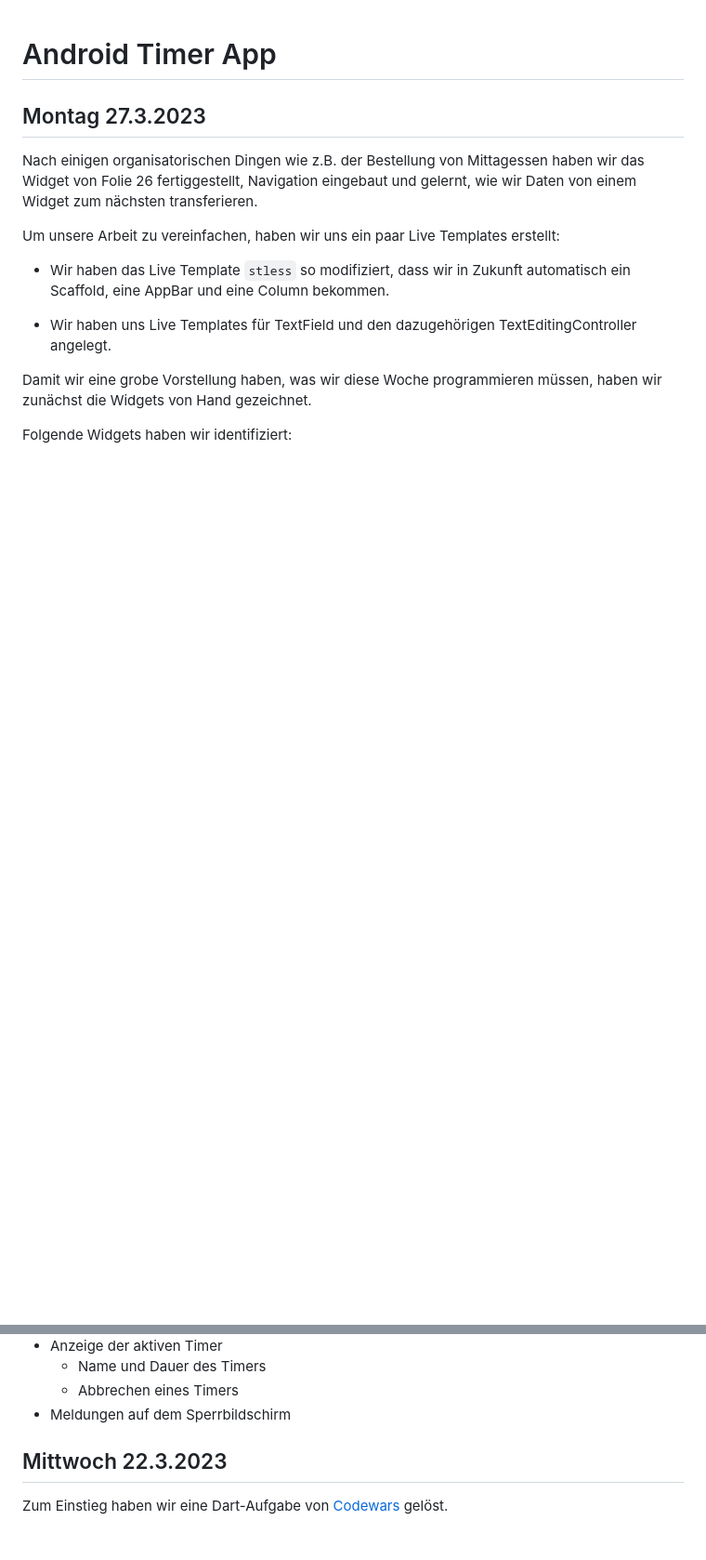
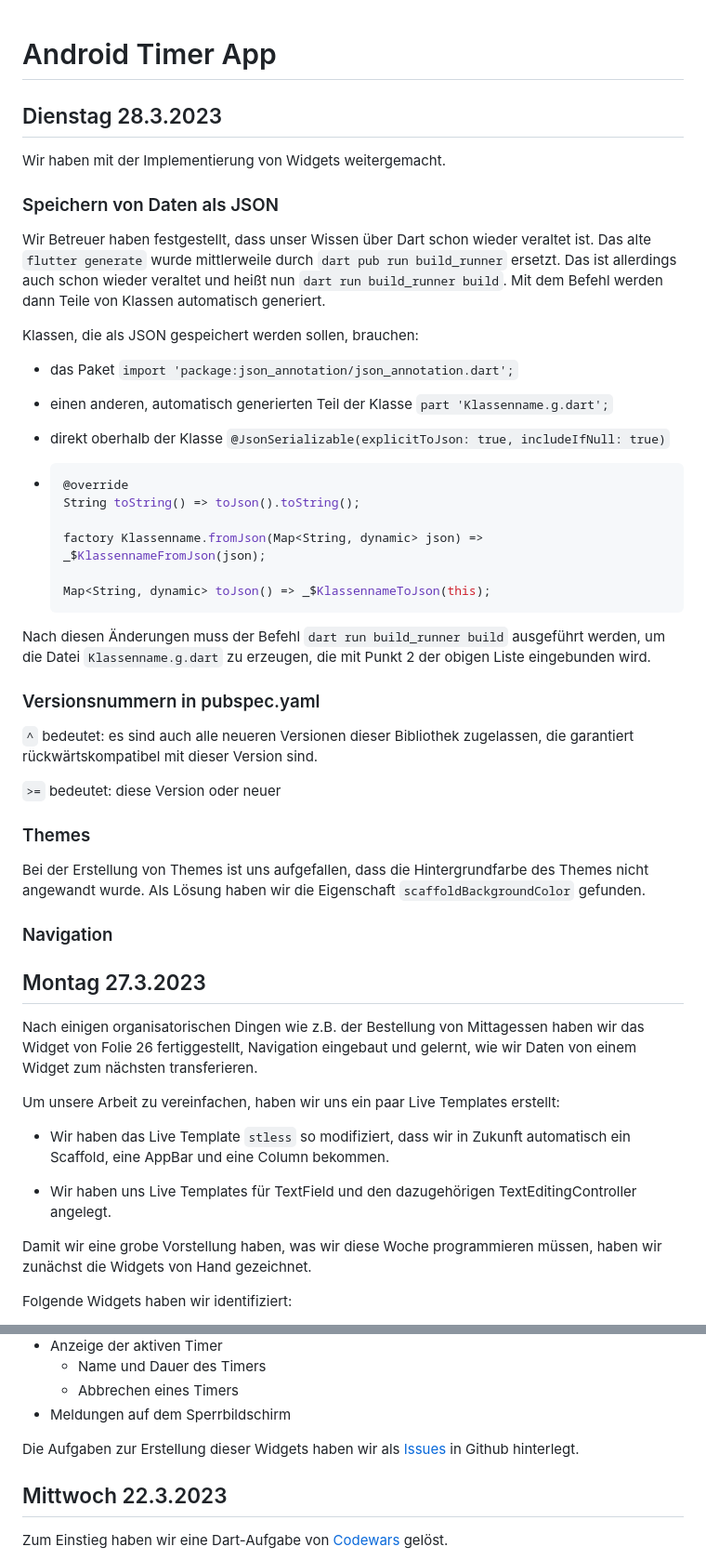
Before and after one commit to BogyMitutoyoCTL/BOGY-App-2023-04, a Markdown page: README.md, 2 parts joined by grey strips. Shown at 93% size. GitHub-like rendering; blank space fills up the shorter version.

Commit message:
Add description of Tuesday

````diff
--- a/README.md
+++ b/README.md
@@ -1,4 +1,45 @@
 # Android Timer App
+## Dienstag 28.3.2023
+
+Wir haben mit der Implementierung von Widgets weitergemacht.
+
+### Speichern von Daten als JSON
+
+Wir Betreuer haben festgestellt, dass unser Wissen über Dart schon wieder veraltet ist. Das alte `flutter generate` wurde mittlerweile durch `dart pub run build_runner` ersetzt. Das ist allerdings auch schon wieder veraltet und heißt nun `dart run build_runner build`. Mit dem Befehl werden dann Teile von Klassen automatisch generiert.
+
+Klassen, die als JSON gespeichert werden sollen, brauchen:
+
+* das Paket `import 'package:json_annotation/json_annotation.dart';`
+
+* einen anderen, automatisch generierten Teil der Klasse `part 'Klassenname.g.dart';`
+
+* direkt oberhalb der Klasse `@JsonSerializable(explicitToJson: true, includeIfNull: true)`
+
+* ```dart
+  @override
+  String toString() => toJson().toString();
+
+  factory Klassenname.fromJson(Map<String, dynamic> json) => _$KlassennameFromJson(json);
+
+  Map<String, dynamic> toJson() => _$KlassennameToJson(this);
+  ```
+
+Nach diesen Änderungen muss der Befehl `dart run build_runner build` ausgeführt werden, um die Datei `Klassenname.g.dart` zu erzeugen, die mit Punkt 2 der obigen Liste eingebunden wird.
+
+### Versionsnummern in pubspec.yaml
+
+`^` bedeutet: es sind auch alle neueren Versionen dieser Bibliothek zugelassen, die garantiert rückwärtskompatibel mit dieser Version sind.
+
+`>=` bedeutet: diese Version oder neuer
+
+### Themes
+
+Bei der Erstellung von Themes ist uns aufgefallen, dass die Hintergrundfarbe des Themes nicht angewandt wurde. Als Lösung haben wir die Eigenschaft `scaffoldBackgroundColor` gefunden.
+
+### Navigation
+
+
+
 ## Montag 27.3.2023
 
 Nach einigen organisatorischen Dingen wie z.B. der Bestellung von Mittagessen haben wir das Widget von Folie 26 fertiggestellt, Navigation eingebaut und gelernt, wie wir Daten von einem Widget zum nächsten transferieren.
@@ -47,6 +88,8 @@ Folgende Widgets haben wir identifiziert:
   * Name und Dauer des Timers
   * Abbrechen eines Timers
 * Meldungen auf dem Sperrbildschirm
+
+Die Aufgaben zur Erstellung dieser Widgets haben wir als [Issues](issues) in Github hinterlegt.
 
 ## Mittwoch 22.3.2023
 
````
